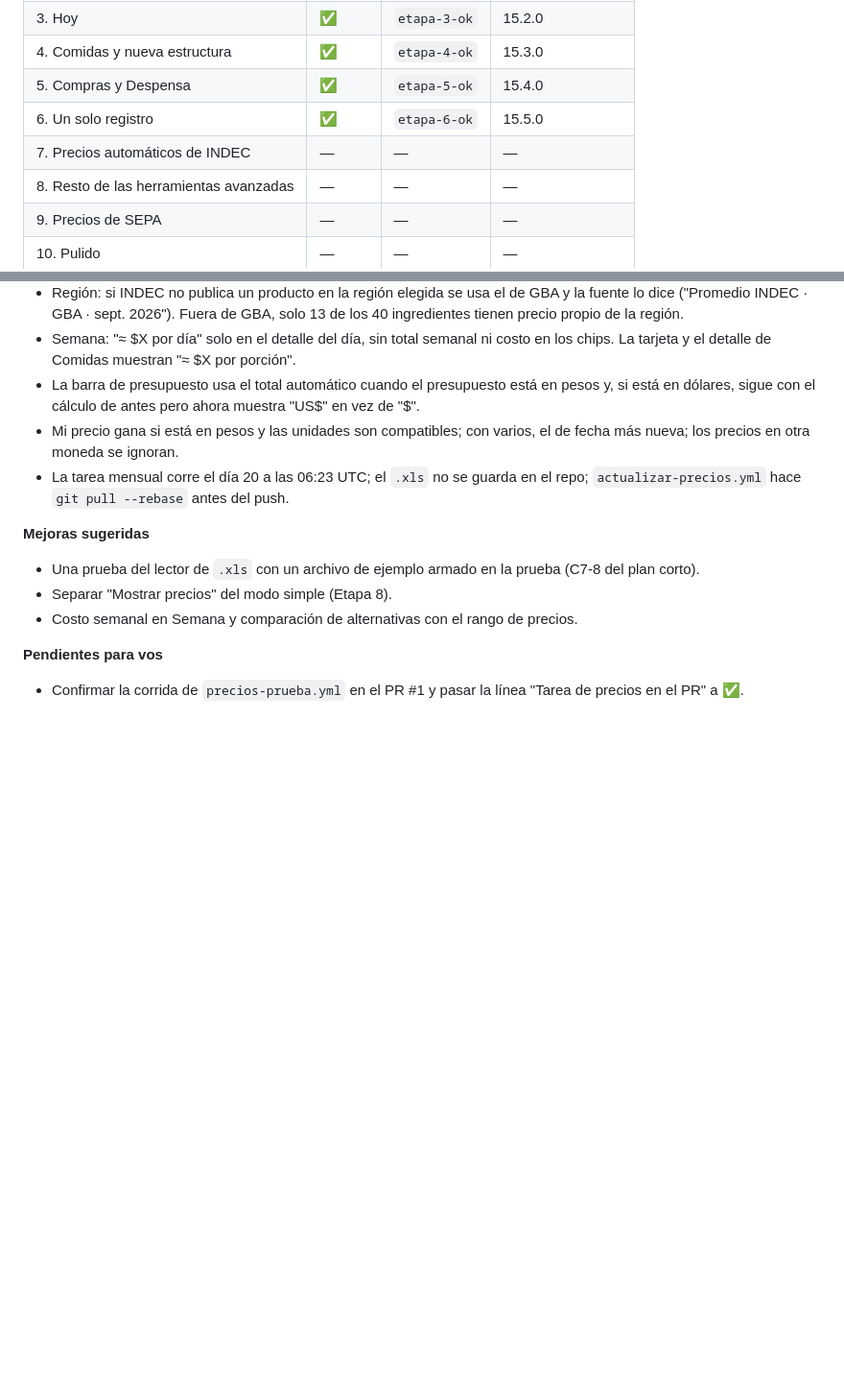
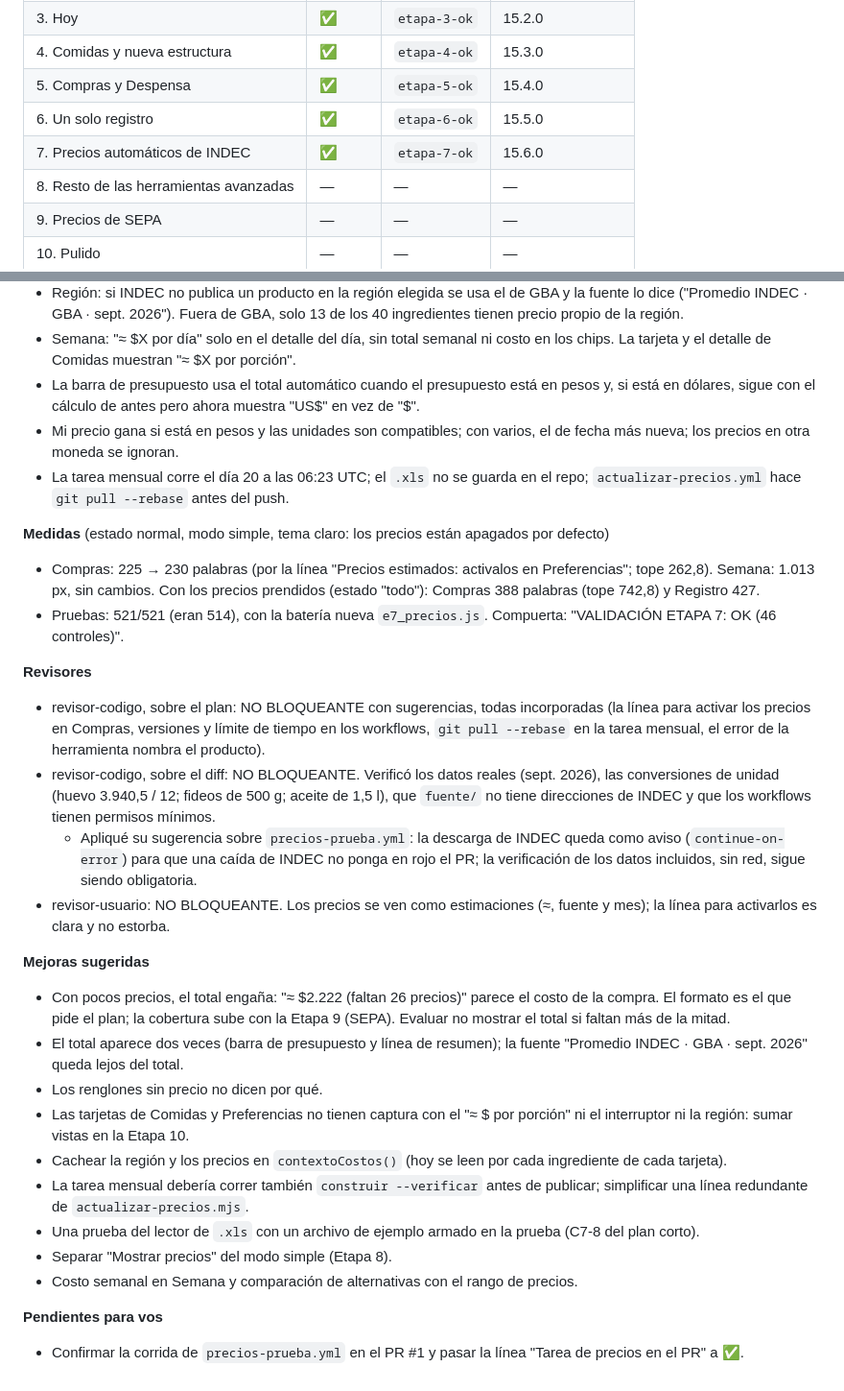
Before and after one commit to Facunddominguez/Facunddominguez.github.io, a Markdown page: docs/plan-rediseno.md, 2 parts joined by grey strips. Shown at 96% size. GitHub-like rendering; blank space fills up the shorter version.

Commit message:
Etapa 7: Registro completo
Co-Authored-By: Claude Sonnet 5.5 <noreply@anthropic.com>

```diff
--- a/docs/plan-rediseno.md
+++ b/docs/plan-rediseno.md
@@ -248,7 +248,7 @@ Estados: ✅ hecha · ⏳ en curso · ⛔ parada. Cada etapa entra a `rediseno`
 | 4. Comidas y nueva estructura | ✅ | `etapa-4-ok` | 15.3.0 |
 | 5. Compras y Despensa | ✅ | `etapa-5-ok` | 15.4.0 |
 | 6. Un solo registro | ✅ | `etapa-6-ok` | 15.5.0 |
-| 7. Precios automáticos de INDEC | — | — | — |
+| 7. Precios automáticos de INDEC | ✅ | `etapa-7-ok` | 15.6.0 |
 | 8. Resto de las herramientas avanzadas | — | — | — |
 | 9. Precios de SEPA | — | — | — |
 | 10. Pulido | — | — | — |
@@ -1575,7 +1575,23 @@ Rama `rediseno-etapa-7-precios`. Versión 15.6.0.
 - Mi precio gana si está en pesos y las unidades son compatibles; con varios, el de fecha más nueva; los precios en otra moneda se ignoran.
 - La tarea mensual corre el día 20 a las 06:23 UTC; el `.xls` no se guarda en el repo; `actualizar-precios.yml` hace `git pull --rebase` antes del push.
 
+**Medidas** (estado normal, modo simple, tema claro: los precios están apagados por defecto)
+- Compras: 225 → 230 palabras (por la línea "Precios estimados: activalos en Preferencias"; tope 262,8). Semana: 1.013 px, sin cambios. Con los precios prendidos (estado "todo"): Compras 388 palabras (tope 742,8) y Registro 427.
+- Pruebas: 521/521 (eran 514), con la batería nueva `e7_precios.js`. Compuerta: "VALIDACIÓN ETAPA 7: OK (46 controles)".
+
+**Revisores**
+- revisor-codigo, sobre el plan: NO BLOQUEANTE con sugerencias, todas incorporadas (la línea para activar los precios en Compras, versiones y límite de tiempo en los workflows, `git pull --rebase` en la tarea mensual, el error de la herramienta nombra el producto).
+- revisor-codigo, sobre el diff: NO BLOQUEANTE. Verificó los datos reales (sept. 2026), las conversiones de unidad (huevo 3.940,5 / 12; fideos de 500 g; aceite de 1,5 l), que `fuente/` no tiene direcciones de INDEC y que los workflows tienen permisos mínimos.
+  - Apliqué su sugerencia sobre `precios-prueba.yml`: la descarga de INDEC queda como aviso (`continue-on-error`) para que una caída de INDEC no ponga en rojo el PR; la verificación de los datos incluidos, sin red, sigue siendo obligatoria.
+- revisor-usuario: NO BLOQUEANTE. Los precios se ven como estimaciones (≈, fuente y mes); la línea para activarlos es clara y no estorba.
+
 **Mejoras sugeridas**
+- Con pocos precios, el total engaña: "≈ $2.222 (faltan 26 precios)" parece el costo de la compra. El formato es el que pide el plan; la cobertura sube con la Etapa 9 (SEPA). Evaluar no mostrar el total si faltan más de la mitad.
+- El total aparece dos veces (barra de presupuesto y línea de resumen); la fuente "Promedio INDEC · GBA · sept. 2026" queda lejos del total.
+- Los renglones sin precio no dicen por qué.
+- Las tarjetas de Comidas y Preferencias no tienen captura con el "≈ $ por porción" ni el interruptor ni la región: sumar vistas en la Etapa 10.
+- Cachear la región y los precios en `contextoCostos()` (hoy se leen por cada ingrediente de cada tarjeta).
+- La tarea mensual debería correr también `construir --verificar` antes de publicar; simplificar una línea redundante de `actualizar-precios.mjs`.
 - Una prueba del lector de `.xls` con un archivo de ejemplo armado en la prueba (C7-8 del plan corto).
 - Separar "Mostrar precios" del modo simple (Etapa 8).
 - Costo semanal en Semana y comparación de alternativas con el rango de precios.
```
Also changed, not shown: other parts of docs/plan-rediseno.md (+1 -1 lines).
